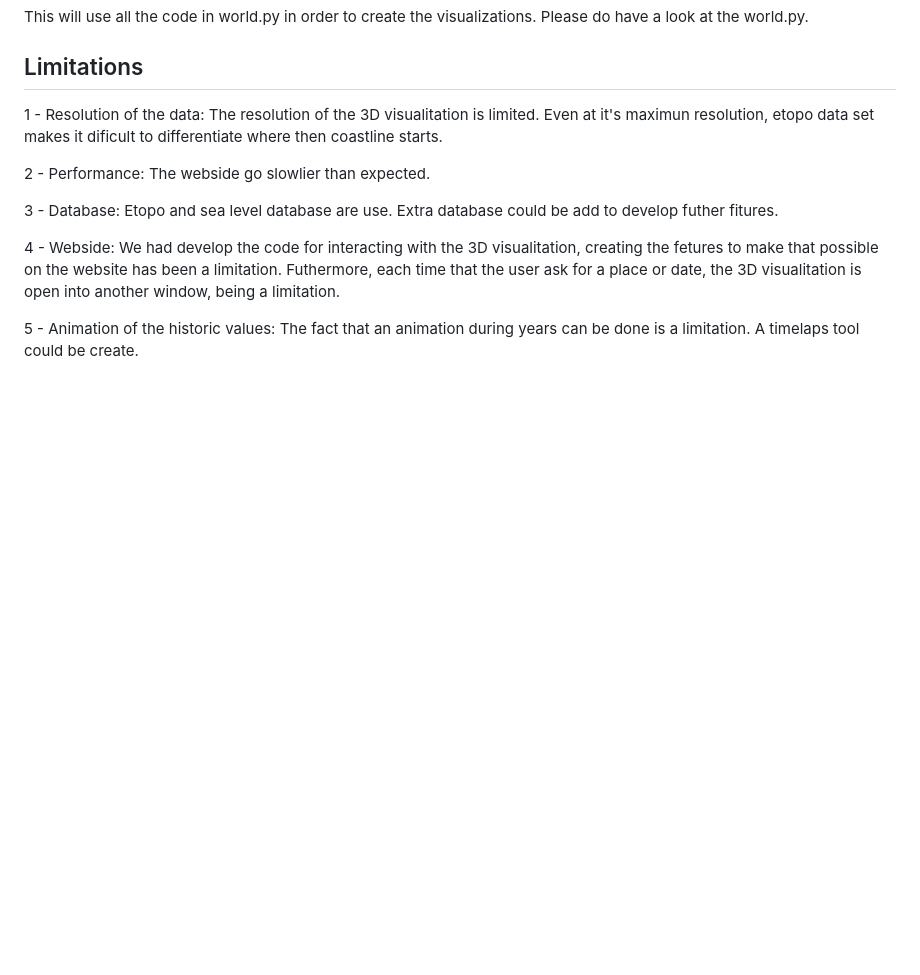
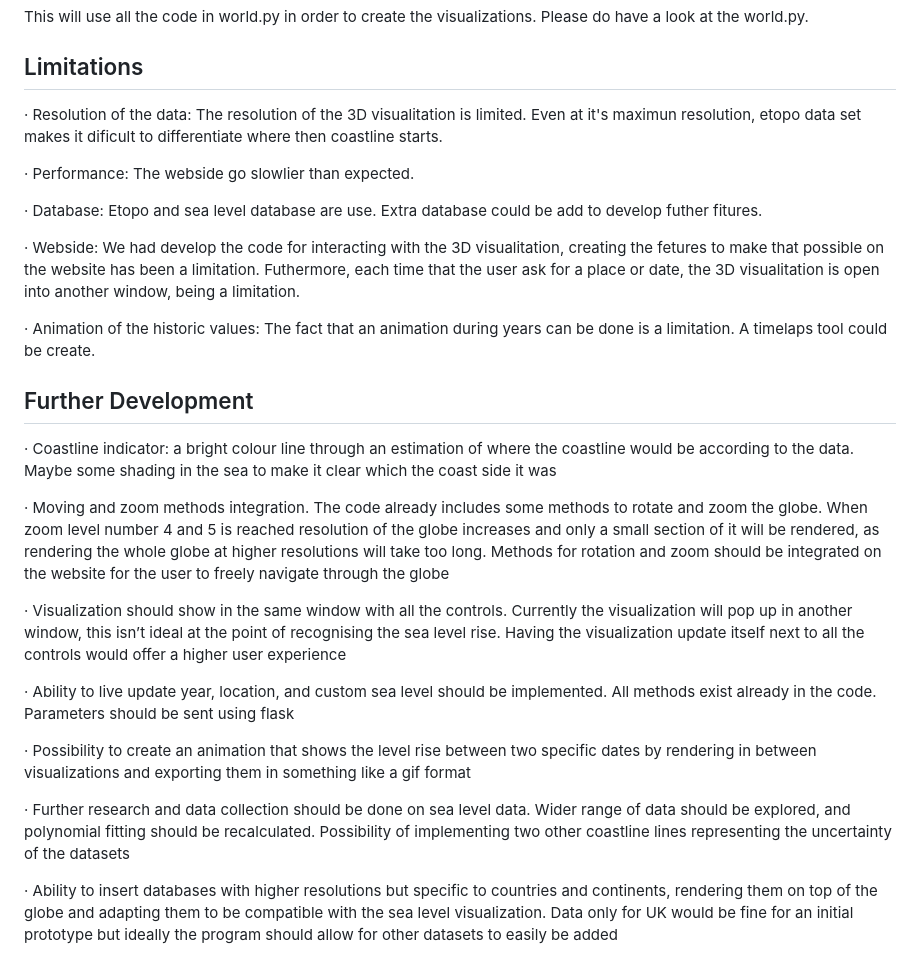
Before and after one commit to Group-62/InteractiveSeaLevel_Group_62, a Markdown page: README.md, the part around the change. Drawn GitHub-style; blank space fills up the shorter version.

Commit message:
Update README ( further development)

```diff
--- a/README.md
+++ b/README.md
@@ -48,12 +48,30 @@ This will use all the code in world.py in order to create the visualizations. Pl
 
 ## Limitations
 
-1 - Resolution of the data: The resolution of the 3D visualitation is limited. Even at it's maximun resolution, etopo data set makes it dificult to differentiate where then coastline starts.
+· Resolution of the data: The resolution of the 3D visualitation is limited. Even at it's maximun resolution, etopo data set makes it dificult to differentiate where then coastline starts.
 
-2 - Performance: The webside go slowlier than expected.
+· Performance: The webside go slowlier than expected.
 
-3 - Database: Etopo and sea level database are use. Extra database could be add to develop futher fitures.
+· Database: Etopo and sea level database are use. Extra database could be add to develop futher fitures.
 
-4 - Webside: We had develop the code for interacting with the 3D visualitation, creating the fetures to make that possible on the website has been a limitation. Futhermore, each time that the user ask for a place or date, the 3D visualitation is open into another window, being a limitation.
+· Webside: We had develop the code for interacting with the 3D visualitation, creating the fetures to make that possible on the website has been a limitation. Futhermore, each time that the user ask for a place or date, the 3D visualitation is open into another window, being a limitation.
 
-5 - Animation of the historic values: The fact that an animation during years can be done is a limitation. A timelaps tool could be create.
+· Animation of the historic values: The fact that an animation during years can be done is a limitation. A timelaps tool could be create.
+
+
+
+## Further Development
+
+· Coastline indicator: a bright colour line through an estimation of where the coastline would be according to the data. Maybe some shading in the sea to make it clear which the coast side it was
+
+· Moving and zoom methods integration. The code already includes some methods to rotate and zoom the globe. When zoom level number 4 and 5 is reached resolution of the globe increases and only a small section of it will be rendered, as rendering the whole globe at higher resolutions will take too long. Methods for rotation and zoom should be integrated on the website for the user to freely navigate through the globe
+
+· Visualization should show in the same window with all the controls. Currently the visualization will pop up in another window, this isn’t ideal at the point of recognising the sea level rise. Having the visualization update itself next to all the controls would offer a higher user experience
+
+· Ability to live update year, location, and custom sea level should be implemented. All methods exist already in the code. Parameters should be sent using flask
+
+· Possibility to create an animation that shows the level rise between two specific dates by rendering in between visualizations and exporting them in something like a gif format
+
+· Further research and data collection should be done on sea level data. Wider range of data should be explored, and polynomial fitting should be recalculated. Possibility of implementing two other coastline lines representing the uncertainty of the datasets
+
+· Ability to insert databases with higher resolutions but specific to countries and continents, rendering them on top of the globe and adapting them to be compatible with the sea level visualization. Data only for UK would be fine for an initial prototype but ideally the program should allow for other datasets to easily be added
```
